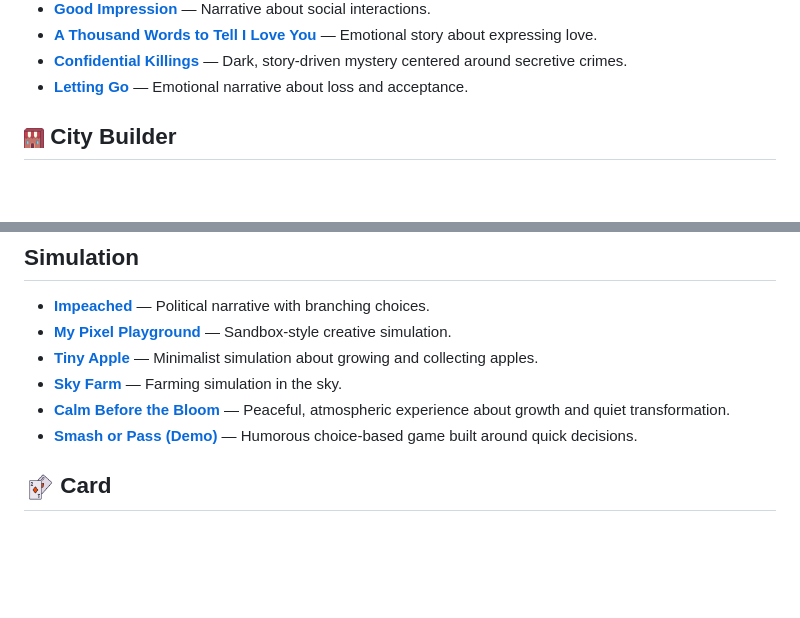
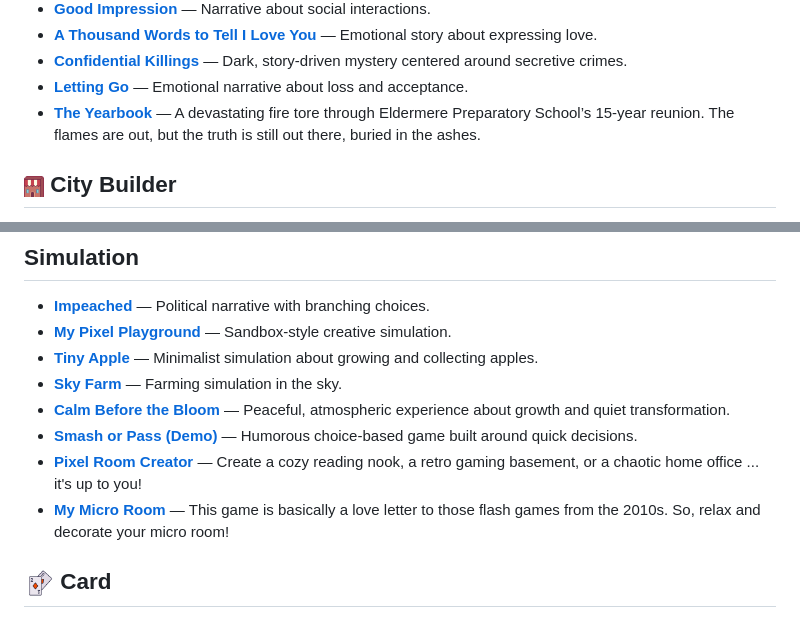
Before and after one commit to monapdx/awesome-itch.io-games, a Markdown page: README.md, 2 parts joined by grey strips. GitHub-like rendering; blank space fills up the shorter version.

```diff
--- a/README.md
+++ b/README.md
@@ -74,6 +74,8 @@
 - **[A Thousand Words to Tell I Love You](https://ratart-studio.itch.io/a-thousand-words-to-tell-i-love-you)** — Emotional story about expressing love.
 - **[Confidential Killings](https://branegames.itch.io/confidential-killings)** — Dark, story-driven mystery centered around secretive crimes.
 - **[Letting Go](https://little-moon-games.itch.io/letting-go)** — Emotional narrative about loss and acceptance.
+- **[The Yearbook](https://thistlestudios.itch.io/the-yearbook)** — A devastating fire tore through Eldermere Preparatory School’s 15-year reunion. The flames are out, but the truth is still out there, buried in the ashes.
+
 
 
 ## <img src="https://raw.githubusercontent.com/monapdx/awesome-itch.io-games/refs/heads/main/shop-3d-version.png" width="20"> City Builder
@@ -112,6 +114,8 @@
 - **[Sky Farm](https://squidcor.itch.io/sky-farm)** — Farming simulation in the sky.
 - **[Calm Before the Bloom](https://iamsebastiandev.itch.io/calm-before-the-bloom)** — Peaceful, atmospheric experience about growth and quiet transformation.
 - **[Smash or Pass (Demo)](https://electroslag.itch.io/smash-or-pass-demo)** — Humorous choice-based game built around quick decisions.
+- **[Pixel Room Creator](https://rainwinther.itch.io/pixelroomcreator)** — Create a cozy reading nook, a retro gaming basement, or a chaotic home office ... it's up to you!
+- **[My Micro Room](https://mkrysht.itch.io/my-micro-room)** — This game is basically a love letter to those flash games from the 2010s. So, relax and decorate your micro room!
 
 
 ## <img src="https://raw.githubusercontent.com/monapdx/awesome-itch.io-games/refs/heads/main/cards-icon.gif" width="30"> Card
```
